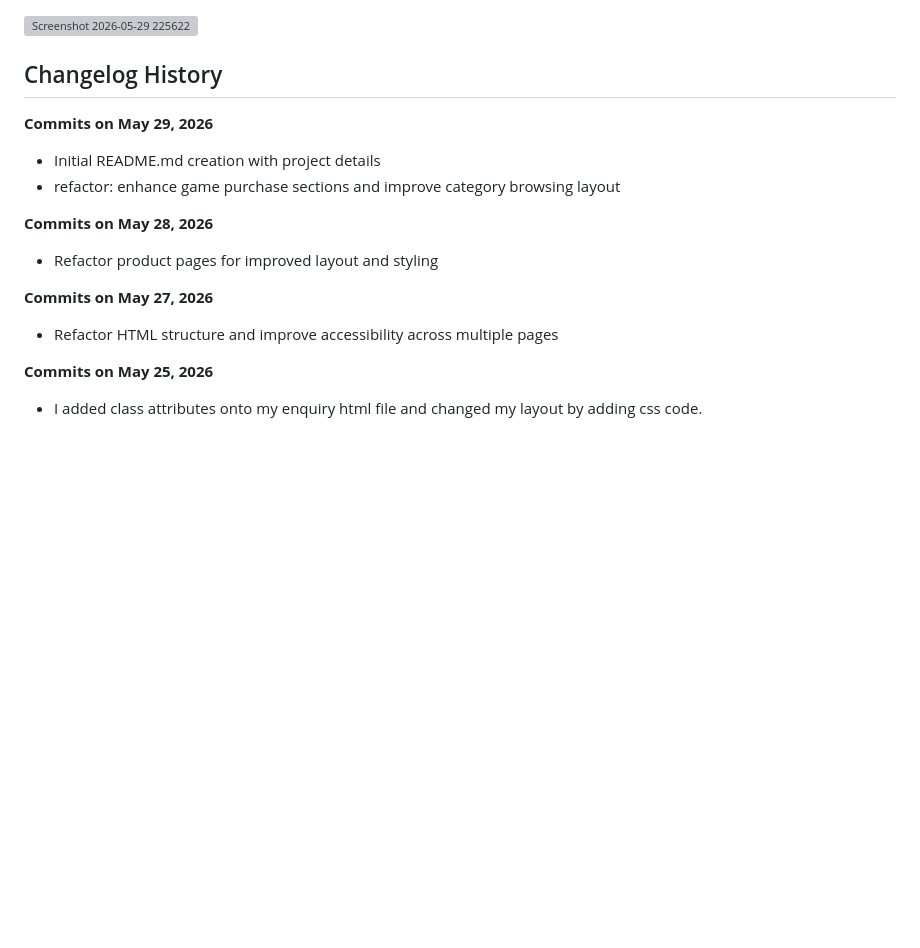
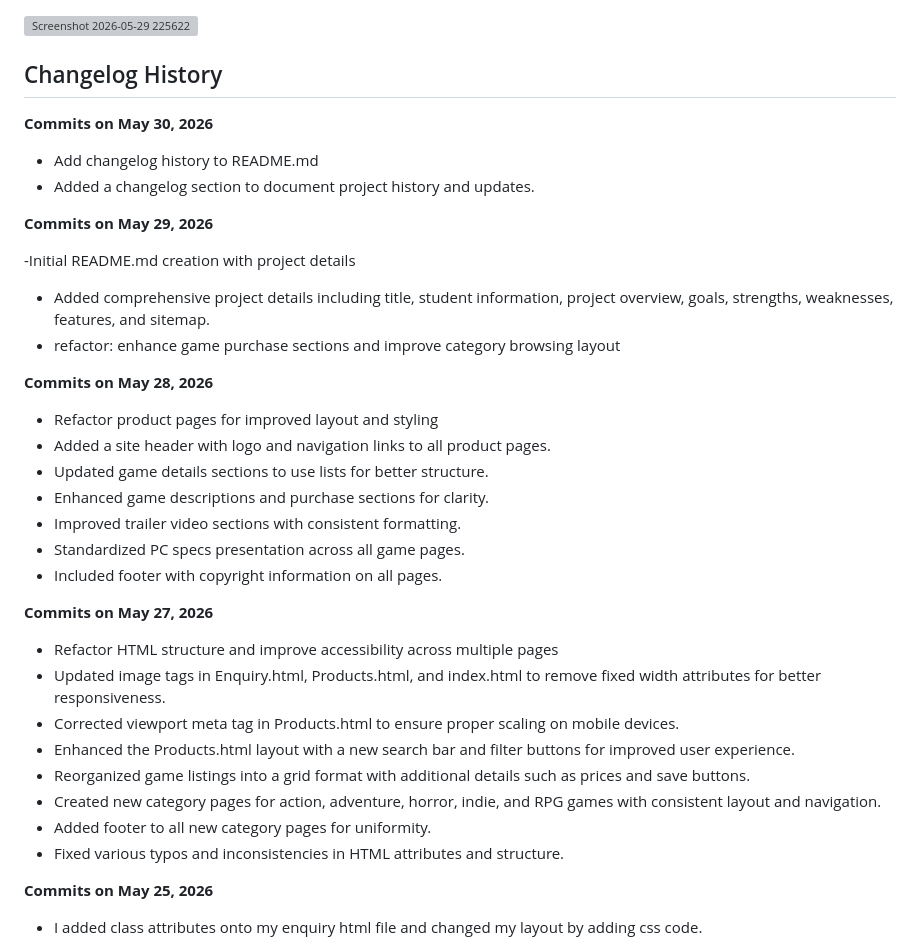
Before and after one commit to V64-leather/Web-Development-Project, a Markdown page: README.md, the part around one of its changes. GitHub-like rendering; blank space fills up the shorter version; grey boxes are pictures that could not be loaded.

```diff
--- a/README.md
+++ b/README.md
@@ -129,18 +129,36 @@ Individuals with a PC, Desktop or Laptop that are interested in playing video ga
 
 ## Changelog History
 
+**Commits on May 30, 2026**
+- Add changelog history to README.md
+- Added a changelog section to document project history and updates.
+
 **Commits on May 29, 2026**
 
-- Initial README.md creation with project details
+-Initial README.md creation with project details
+- Added comprehensive project details including title, student information, project overview, goals, strengths, weaknesses, features, and sitemap.
 - refactor: enhance game purchase sections and improve category browsing layout
 
 **Commits on May 28, 2026**
 
 - Refactor product pages for improved layout and styling
+- Added a site header with logo and navigation links to all product pages.
+- Updated game details sections to use lists for better structure.
+- Enhanced game descriptions and purchase sections for clarity.
+- Improved trailer video sections with consistent formatting.
+- Standardized PC specs presentation across all game pages.
+- Included footer with copyright information on all pages.
 
 **Commits on May 27, 2026**
 
 - Refactor HTML structure and improve accessibility across multiple pages
+- Updated image tags in Enquiry.html, Products.html, and index.html to remove fixed width attributes for better responsiveness.
+- Corrected viewport meta tag in Products.html to ensure proper scaling on mobile devices.
+- Enhanced the Products.html layout with a new search bar and filter buttons for improved user experience.
+- Reorganized game listings into a grid format with additional details such as prices and save buttons.
+- Created new category pages for action, adventure, horror, indie, and RPG games with consistent layout and navigation.
+- Added footer to all new category pages for uniformity.
+- Fixed various typos and inconsistencies in HTML attributes and structure.
 
 **Commits on May 25, 2026**
 
```
Also changed, not shown: other parts of README.md (+26 -3 lines).
